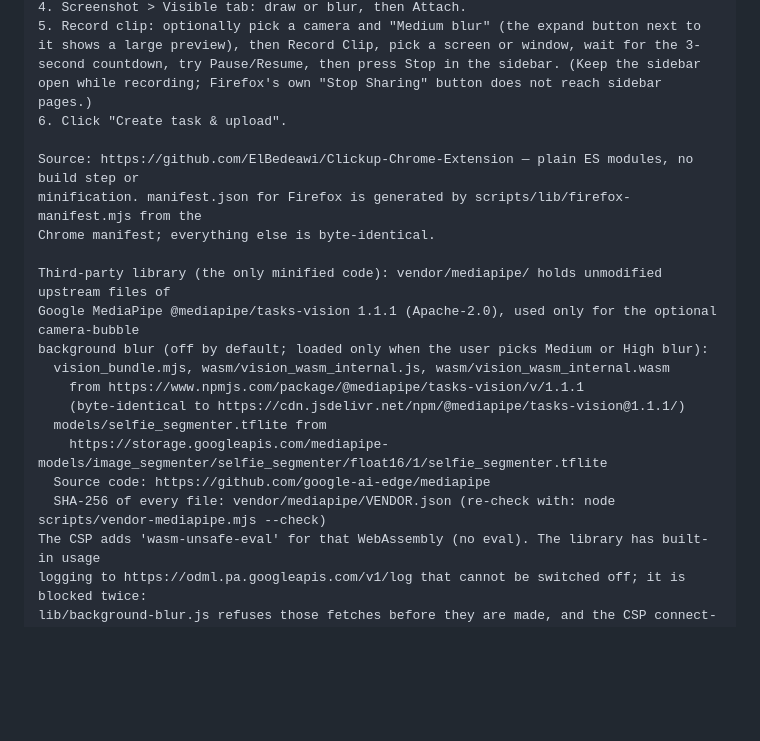
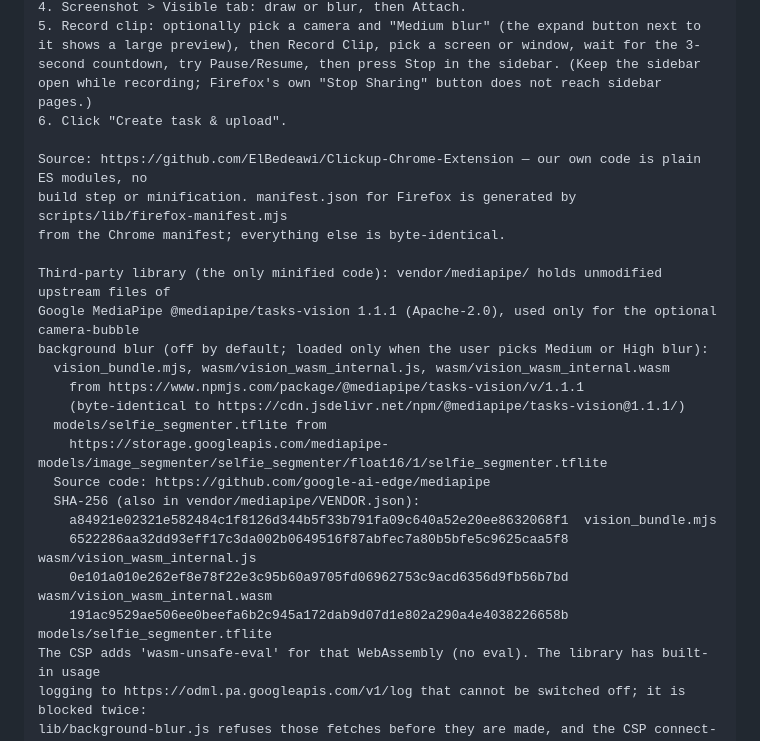
Before and after one commit to ElBedeawi/Clickup-Chrome-Extension, a Markdown page: store/firefox-listing.md, the part around the change. Rendered like a GitHub page; blank space fills up the shorter version.

Commit message:
Store sheets: AMO notes list the vendored files' SHA-256
Co-Authored-By: Claude Opus 5.5 <noreply@anthropic.com>

```diff
--- a/store/firefox-listing.md
+++ b/store/firefox-listing.md
@@ -99,9 +99,9 @@ No credentials needed: use your own free ClickUp account.
 5. Record clip: optionally pick a camera and "Medium blur" (the expand button next to it shows a large preview), then Record Clip, pick a screen or window, wait for the 3-second countdown, try Pause/Resume, then press Stop in the sidebar. (Keep the sidebar open while recording; Firefox's own "Stop Sharing" button does not reach sidebar pages.)
 6. Click "Create task & upload".
 
-Source: https://github.com/ElBedeawi/Clickup-Chrome-Extension — plain ES modules, no build step or
-minification. manifest.json for Firefox is generated by scripts/lib/firefox-manifest.mjs from the
-Chrome manifest; everything else is byte-identical.
+Source: https://github.com/ElBedeawi/Clickup-Chrome-Extension — our own code is plain ES modules, no
+build step or minification. manifest.json for Firefox is generated by scripts/lib/firefox-manifest.mjs
+from the Chrome manifest; everything else is byte-identical.
 
 Third-party library (the only minified code): vendor/mediapipe/ holds unmodified upstream files of
 Google MediaPipe @mediapipe/tasks-vision 1.1.1 (Apache-2.0), used only for the optional camera-bubble
@@ -112,7 +112,11 @@ background blur (off by default; loaded only when the user picks Medium or High
   models/selfie_segmenter.tflite from
     https://storage.googleapis.com/mediapipe-models/image_segmenter/selfie_segmenter/float16/1/selfie_segmenter.tflite
   Source code: https://github.com/google-ai-edge/mediapipe
-  SHA-256 of every file: vendor/mediapipe/VENDOR.json (re-check with: node scripts/vendor-mediapipe.mjs --check)
+  SHA-256 (also in vendor/mediapipe/VENDOR.json):
+    a84921e02321e582484c1f8126d344b5f33b791fa09c640a52e20ee8632068f1  vision_bundle.mjs
+    6522286aa32dd93eff17c3da002b0649516f87abfec7a80b5bfe5c9625caa5f8  wasm/vision_wasm_internal.js
+    0e101a010e262ef8e78f22e3c95b60a9705fd06962753c9acd6356d9fb56b7bd  wasm/vision_wasm_internal.wasm
+    191ac9529ae506ee0beefa6b2c945a172dab9d07d1e802a290a4e4038226658b  models/selfie_segmenter.tflite
 The CSP adds 'wasm-unsafe-eval' for that WebAssembly (no eval). The library has built-in usage
 logging to https://odml.pa.googleapis.com/v1/log that cannot be switched off; it is blocked twice:
 lib/background-blur.js refuses those fetches before they are made, and the CSP connect-src only
```
